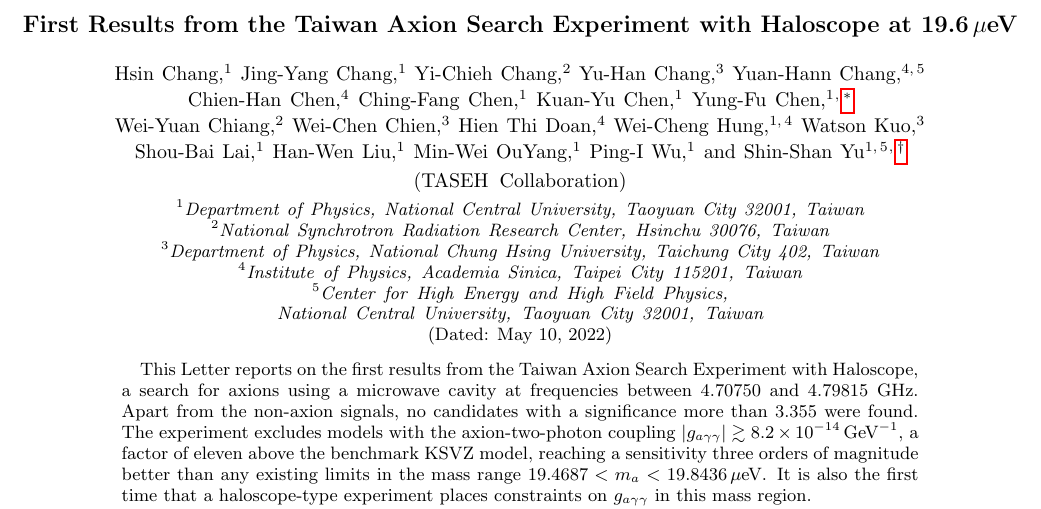
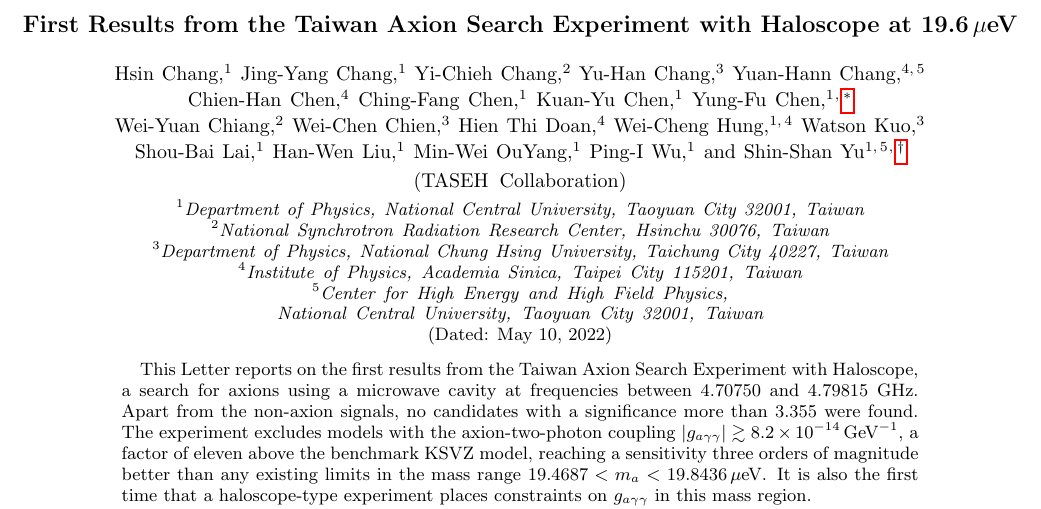
Before and after one commit to TASEHana/letter_CD102, a LaTeX paper (letter.tex, which reads full_author.tex): part of page 1 of 6, cut so that both start at the same text. Compiled offline with pdfLaTeX.

Commit message:
update zip code

```diff
--- a/full_author.tex
+++ b/full_author.tex
@@ -5,7 +5,7 @@
 %Yi-Chieh Chang
 \author{Yi-Chieh~Chang}\affiliation{National Synchrotron Radiation Research Center, Hsinchu 30076, Taiwan}
 %Yu-Han Chang
-\author{Yu-Han~Chang}\affiliation{Department of Physics, National Chung Hsing University, Taichung City 402, Taiwan}
+\author{Yu-Han~Chang}\affiliation{Department of Physics, National Chung Hsing University, Taichung City 40227, Taiwan}
 %Yuan-Hann Chang
 \author{Yuan-Hann~Chang}\affiliation{Institute of Physics, Academia Sinica, Taipei City 115201, Taiwan}
 \affiliation{Center for High Energy and High Field Physics, National Central University, Taoyuan City 32001, Taiwan}
@@ -20,13 +20,13 @@
 %Wei-Yuan James Chiang
 \author{Wei-Yuan~Chiang}\affiliation{National Synchrotron Radiation Research Center, Hsinchu 30076, Taiwan}
 %Wei-Chen Chien
-\author{Wei-Chen~Chien}\affiliation{Department of Physics, National Chung Hsing University, Taichung City 402, Taiwan}
+\author{Wei-Chen~Chien}\affiliation{Department of Physics, National Chung Hsing University, Taichung City 40227, Taiwan}
 %Hien Thi Doan
 \author{Hien~Thi~Doan}\affiliation{Institute of Physics, Academia Sinica, Taipei City 115201, Taiwan}
 %Wei-Cheng Hung
 \author{Wei-Cheng~Hung}\affiliation{Department of Physics, National Central University, Taoyuan City 32001, Taiwan}\affiliation{Institute of Physics, Academia Sinica, Taipei City 115201, Taiwan}
 %Watson Kuo
-\author{Watson~Kuo}\affiliation{Department of Physics, National Chung Hsing University, Taichung City 402, Taiwan}
+\author{Watson~Kuo}\affiliation{Department of Physics, National Chung Hsing University, Taichung City 40227, Taiwan}
 %Shou-Bai Lai
 \author{Shou-Bai~Lai}\affiliation{Department of Physics, National Central University, Taoyuan City 32001, Taiwan}
 %Han-Wen Liu
```
Also changed, not shown: letter.pdf.
